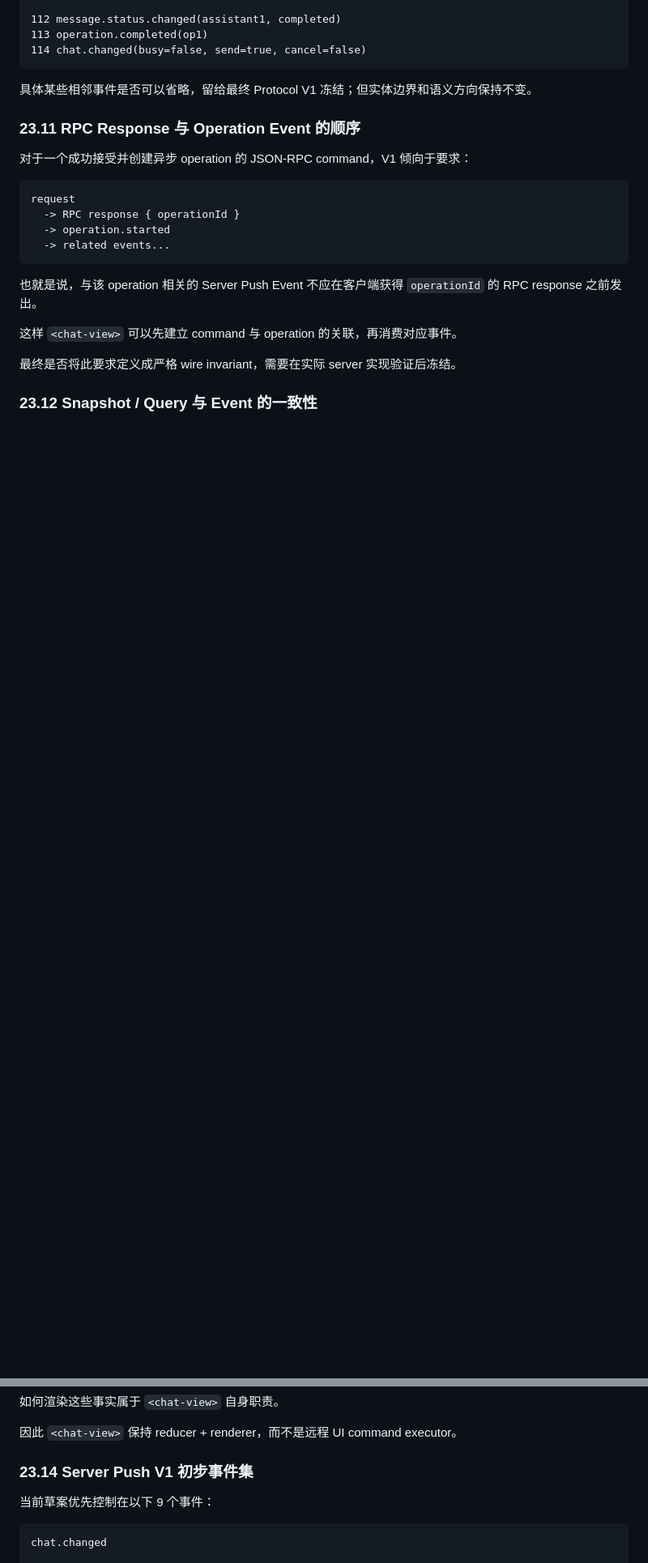
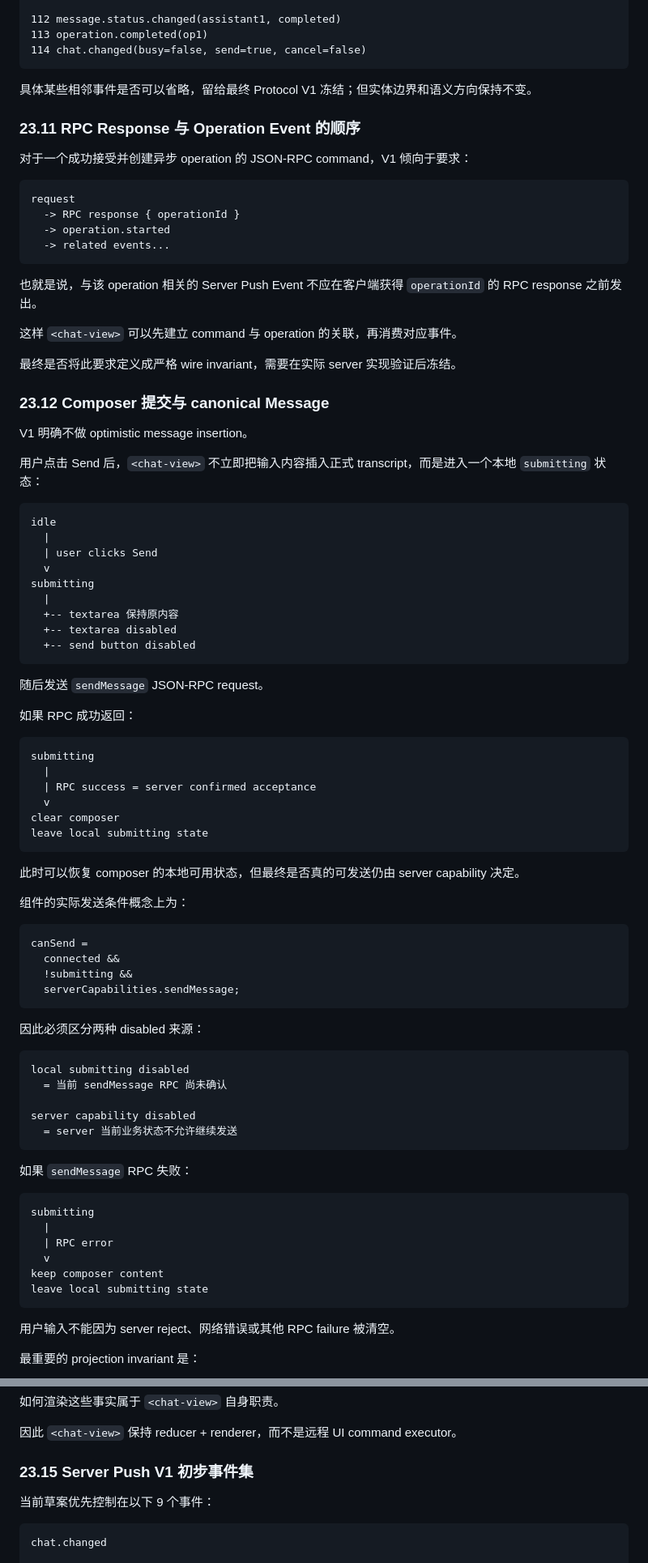
Before and after one commit to lithdoo/web-component-server, a Markdown page: CHAT_COMPONENT_SERVER_DESIGN.md, 2 parts joined by grey strips. Shown at 81% size. Rendered like a GitHub page; blank space fills up the shorter version.

Commit message:
docs: define confirmed send composer behavior

````diff
--- a/CHAT_COMPONENT_SERVER_DESIGN.md
+++ b/CHAT_COMPONENT_SERVER_DESIGN.md
@@ -1214,4 +1220,70 @@ request
 
 最终是否将此要求定义成严格 wire invariant，需要在实际 server 实现验证后冻结。
 
-### 23.12 Snapshot / Query 与 Event 的一致性
+### 23.12 Composer 提交与 canonical Message
+
+V1 明确不做 optimistic message insertion。
+
+用户点击 Send 后，`<chat-view>` 不立即把输入内容插入正式 transcript，而是进入一个本地 `submitting` 状态：
+
+```text
+idle
+  |
+  | user clicks Send
+  v
+submitting
+  |
+  +-- textarea 保持原内容
+  +-- textarea disabled
+  +-- send button disabled
+```
+
+随后发送 `sendMessage` JSON-RPC request。
+
+如果 RPC 成功返回：
+
+```text
+submitting
+  |
+  | RPC success = server confirmed acceptance
+  v
+clear composer
+leave local submitting state
+```
+
+此时可以恢复 composer 的本地可用状态，但最终是否真的可发送仍由 server capability 决定。
+
+组件的实际发送条件概念上为：
+
+```ts
+canSend =
+  connected &&
+  !submitting &&
+  serverCapabilities.sendMessage;
+```
+
+因此必须区分两种 disabled 来源：
+
+```text
+local submitting disabled
+  = 当前 sendMessage RPC 尚未确认
+
+server capability disabled
+  = server 当前业务状态不允许继续发送
+```
+
+如果 `sendMessage` RPC 失败：
+
+```text
+submitting
+  |
+  | RPC error
+  v
+keep composer content
+leave local submitting state
+```
+
+用户输入不能因为 server reject、网络错误或其他 RPC failure 被清空。
+
+最重要的 projection invariant 是：
+
@@ -1273,7 +1402,7 @@ content.delta(...)
 
 因此 `<chat-view>` 保持 reducer + renderer，而不是远程 UI command executor。
 
-### 23.14 Server Push V1 初步事件集
+### 23.15 Server Push V1 初步事件集
 
 当前草案优先控制在以下 9 个事件：
 
````
Also changed, not shown: other parts of CHAT_COMPONENT_SERVER_DESIGN.md (+80 -9 lines).
